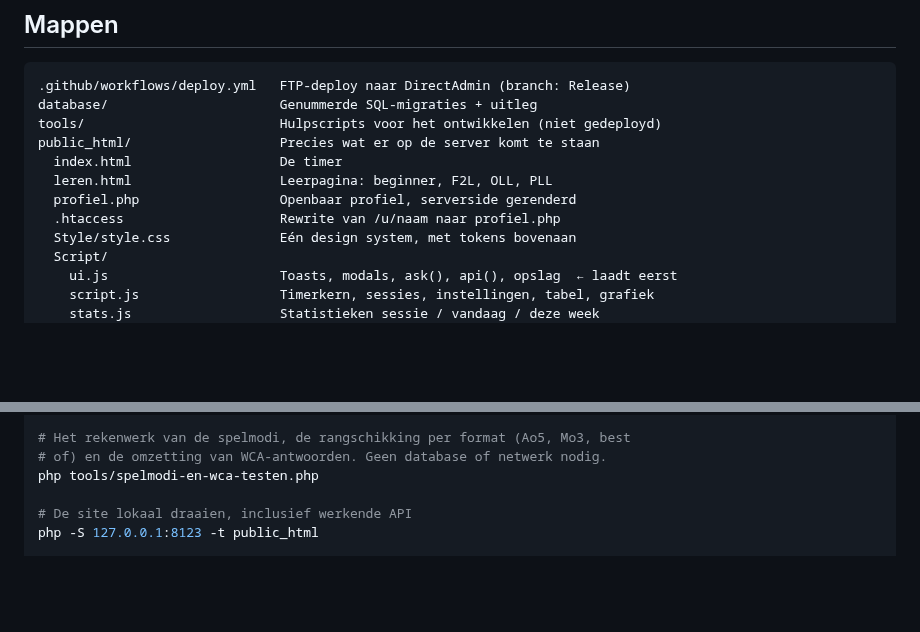
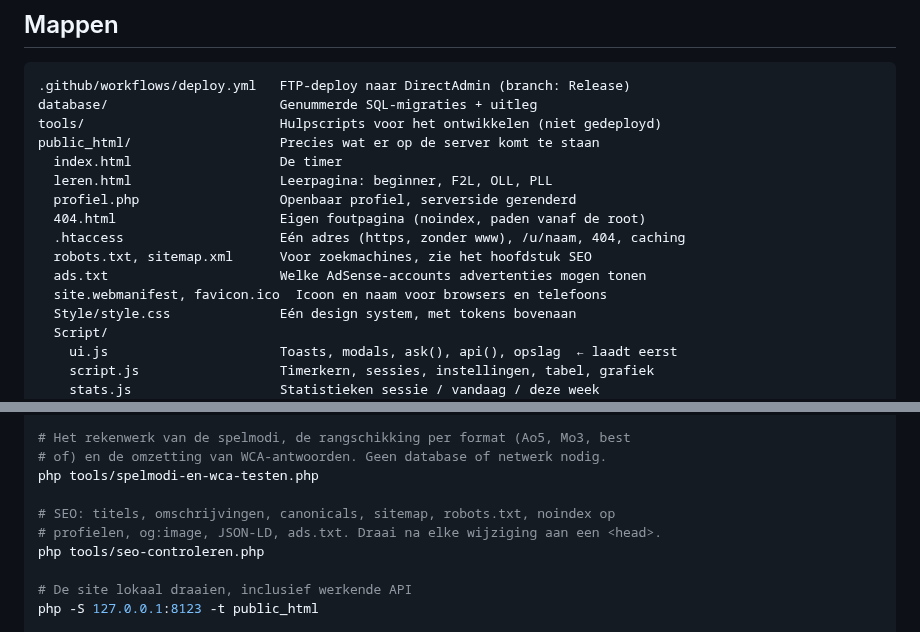
Before and after one commit to frocky10/cubetimer.nl, a Markdown page: CLAUDE.md, 2 parts joined by grey strips. Drawn GitHub-style; blank space fills up the shorter version.

```diff
--- a/CLAUDE.md
+++ b/CLAUDE.md
@@ -52,7 +52,11 @@ public_html/                   Precies wat er op de server komt te staan
   index.html                   De timer
   leren.html                   Leerpagina: beginner, F2L, OLL, PLL
   profiel.php                  Openbaar profiel, serverside gerenderd
-  .htaccess                    Rewrite van /u/naam naar profiel.php
+  404.html                     Eigen foutpagina (noindex, paden vanaf de root)
+  .htaccess                    Eén adres (https, zonder www), /u/naam, 404, caching
+  robots.txt, sitemap.xml      Voor zoekmachines, zie het hoofdstuk SEO
+  ads.txt                      Welke AdSense-accounts advertenties mogen tonen
+  site.webmanifest, favicon.ico  Icoon en naam voor browsers en telefoons
   Style/style.css              Eén design system, met tokens bovenaan
   Script/
     ui.js                      Toasts, modals, ask(), api(), opslag  ← laadt eerst
@@ -147,6 +151,10 @@ node tools/smartcube-testen.js
 # Het rekenwerk van de spelmodi, de rangschikking per format (Ao5, Mo3, best
 # of) en de omzetting van WCA-antwoorden. Geen database of netwerk nodig.
 php tools/spelmodi-en-wca-testen.php
+
+# SEO: titels, omschrijvingen, canonicals, sitemap, robots.txt, noindex op
+# profielen, og:image, JSON-LD, ads.txt. Draai na elke wijziging aan een <head>.
+php tools/seo-controleren.php
 
 # De site lokaal draaien, inclusief werkende API
 php -S 127.0.0.1:8123 -t public_html
```
Also changed, not shown: other parts of CLAUDE.md (+36 -3 lines), README.md (+16 -0 lines), public_html/Pictures/apple-touch-icon.png (added), public_html/Pictures/favicon-192.png (added), public_html/Pictures/favicon-48.png (added), public_html/Pictures/og-image.png (added), 12 other files.
